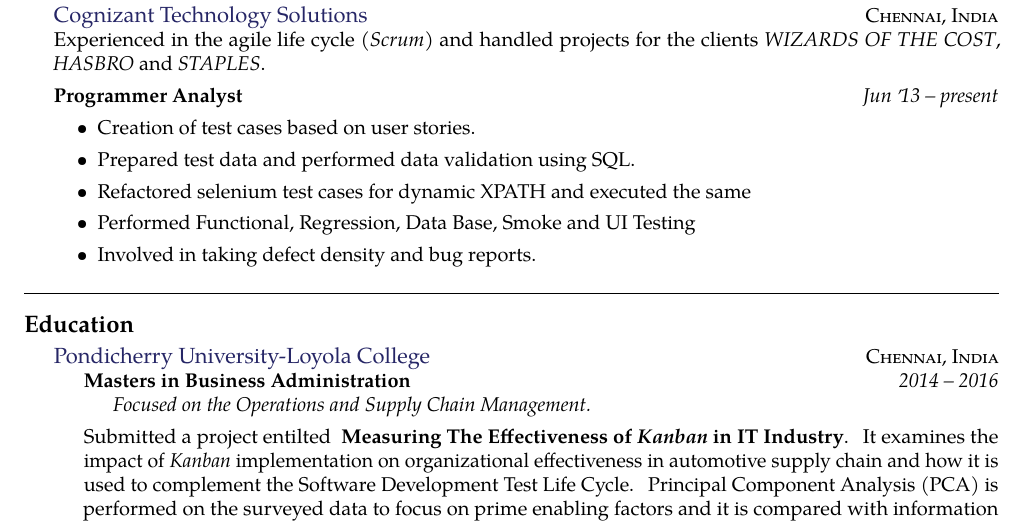
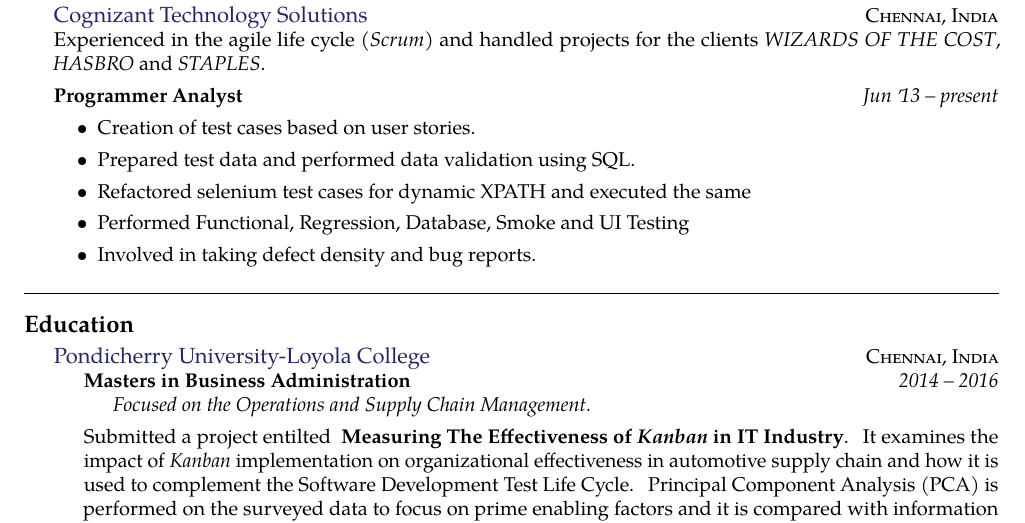
Before and after one commit to sowmyanarayanan1/resume, a LaTeX CV (resume.tex, which reads sections/experience.tex): part of the page, cut so that both start at the same text. Compiled offline with pdfLaTeX.

Commit message:
fixed text casing

```diff
--- a/sections/experience.tex
+++ b/sections/experience.tex
@@ -13,7 +13,7 @@
         \item Creation of test cases based on user stories.
         \item Prepared test data and performed data validation using SQL.
         \item Refactored selenium test cases for dynamic XPATH and executed the same
-        \item Performed Functional, Regression, Data Base, Smoke and UI Testing
+        \item Performed Functional, Regression, Database, Smoke and UI Testing
         \item Involved in taking defect density and bug reports.
     \end{itemize}
     }
```
